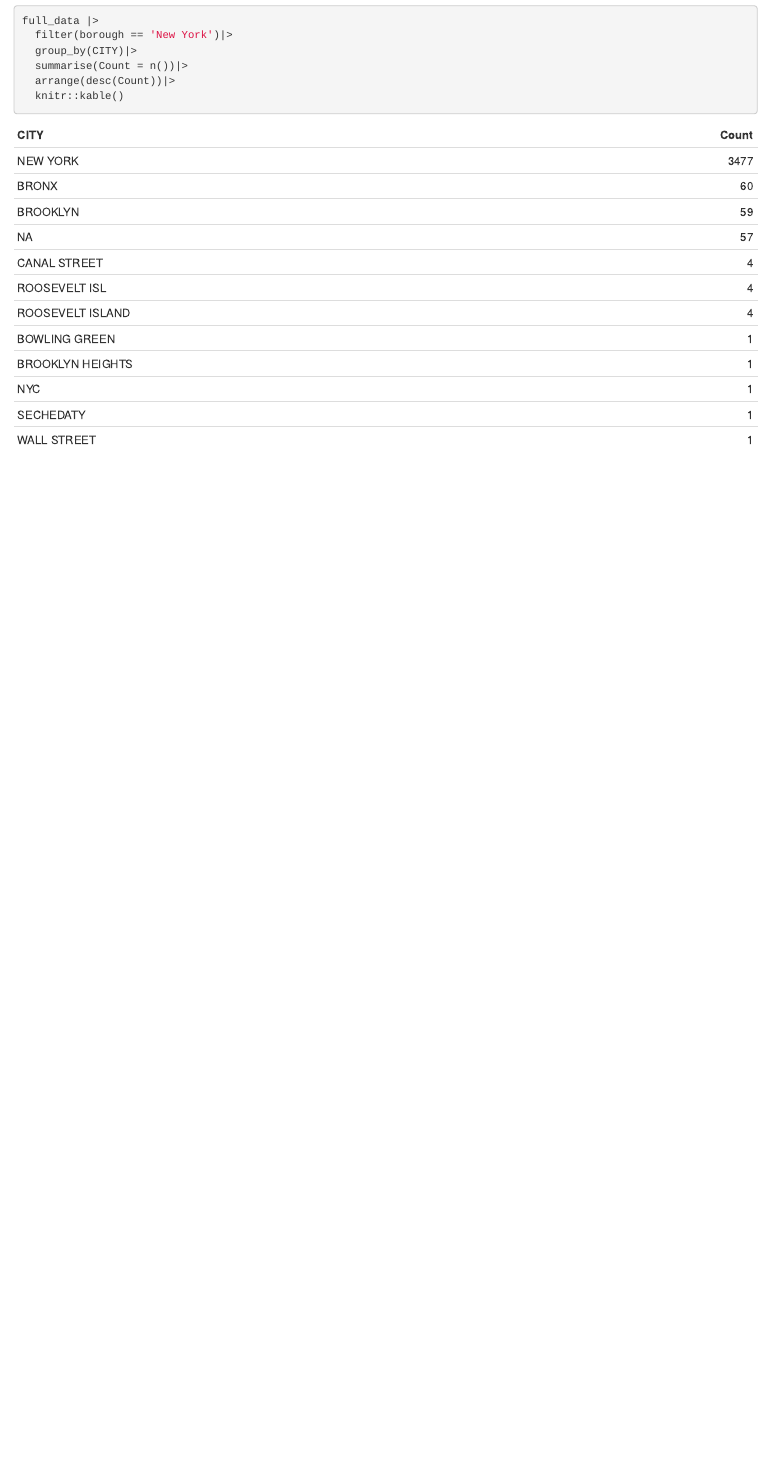
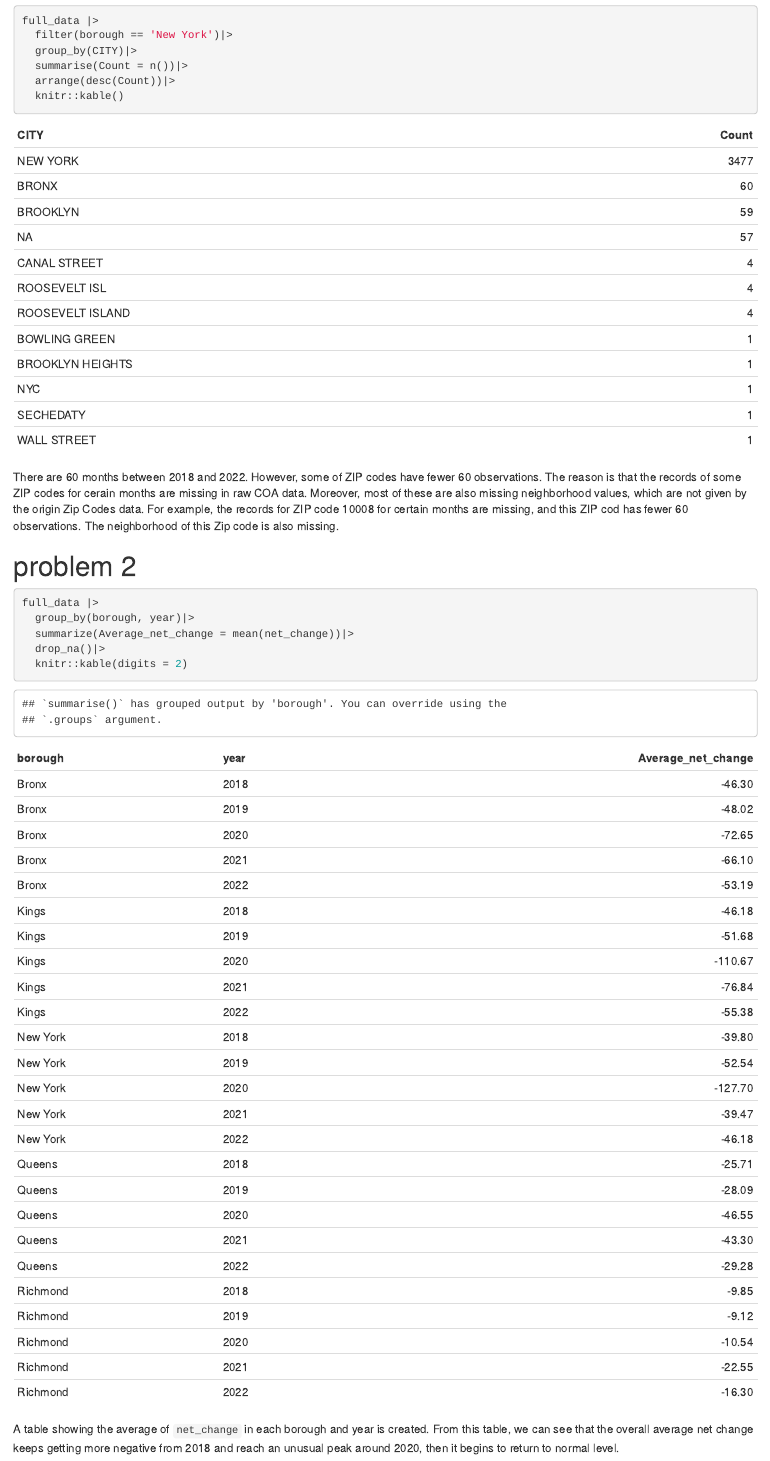
Before and after one commit to XiangxiongFeng/p8105_mtp_xf2270, an R Markdown document (mt_project.Rmd): the page in a window 1100 px wide, from 4460 px down. The pictures show the output file mt_project.html that the author committed with the source, opened offline.

Commit message:
able showing the average of net_change in each borough and year

````diff
--- a/mt_project.Rmd
+++ b/mt_project.Rmd
@@ -105,3 +105,20 @@ full_data |>
   arrange(desc(Count))|>
   knitr::kable()
 ```
+There are 60 months between 2018 and 2022. However, some of ZIP codes have fewer 60 observations. The reason is that the records of some  ZIP codes for cerain months are missing in raw COA data.  Moreover, most of these are also missing neighborhood values, which are not given by the origin Zip Codes data. For example, the records for ZIP code 10008 for certain months are missing, and this ZIP cod has fewer 60 observations. The neighborhood of this Zip code is also missing.
+
+
+# problem 2
+
+```{r}
+full_data |>
+  group_by(borough, year)|>
+  summarize(Average_net_change = mean(net_change))|>
+  drop_na()|>
+  knitr::kable(digits = 2)
+
+
+
+```
+
+A table showing the average of `net_change` in each borough and year is created. From this table, we can see that the overall average net change keeps getting more negative from 2018 and reach an unusual peak around 2020, then it begins to return to normal level.
````
Also changed, not shown: mt_project.html.
